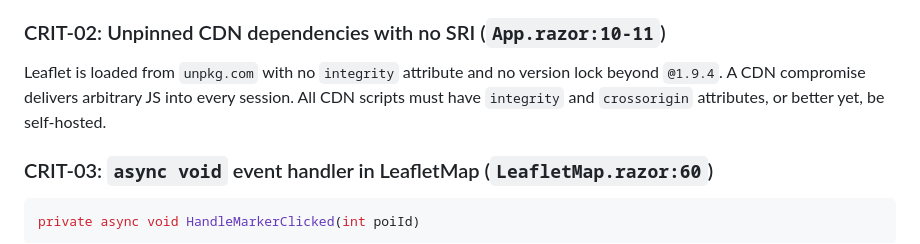
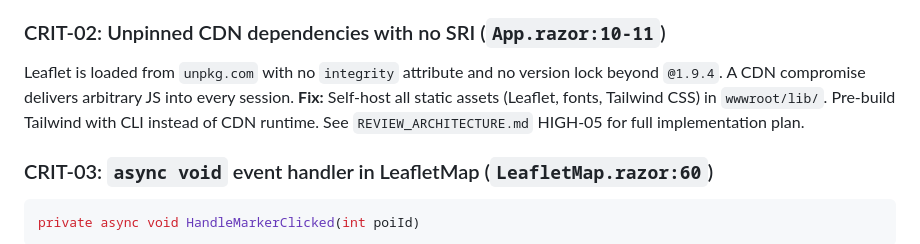
Before and after one commit to kekal/Lucid-Cartographer, a Markdown page: REVIEW_UI_COMPONENTS.md, the part around the change. Rendered like a GitHub page.

````diff
--- a/REVIEW_UI_COMPONENTS.md
+++ b/REVIEW_UI_COMPONENTS.md
@@ -16,7 +16,8 @@
 The Tailwind CDN script is a **development-only** tool. It ships the entire Tailwind runtime to every client, bloats initial payload, causes FOUC (flash of unstyled content), and will break under CSP policies. Must use a build-time Tailwind compile step that produces a purged CSS file. This alone disqualifies the app from any serious deployment.
 
 ### CRIT-02: Unpinned CDN dependencies with no SRI (`App.razor:10-11`)
-Leaflet is loaded from `unpkg.com` with no `integrity` attribute and no version lock beyond `@1.9.4`. A CDN compromise delivers arbitrary JS into every session. All CDN scripts must have `integrity` and `crossorigin` attributes, or better yet, be self-hosted.
+Leaflet is loaded from `unpkg.com` with no `integrity` attribute and no version lock beyond `@1.9.4`. A CDN compromise delivers arbitrary JS into every session.
+**Fix:** Self-host all static assets (Leaflet, fonts, Tailwind CSS) in `wwwroot/lib/`. Pre-build Tailwind with CLI instead of CDN runtime. See `REVIEW_ARCHITECTURE.md` HIGH-05 for full implementation plan.
 
 ### CRIT-03: `async void` event handler in LeafletMap (`LeafletMap.razor:60`)
 ```csharp
````
Also changed, not shown: REVIEW_ARCHITECTURE.md (+22 -1 lines).
